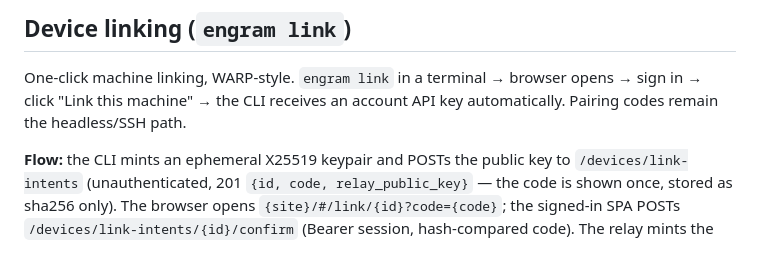
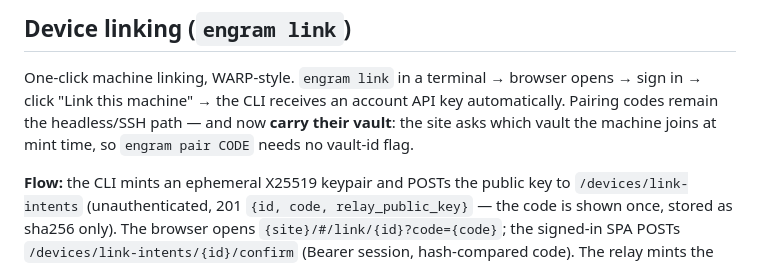
Before and after one commit to El-AI-Intelligence/Engram, a Markdown page: docs/engram-product/AUTHENTICATION.md, the part around the change. GitHub-like rendering.

```diff
--- a/docs/engram-product/AUTHENTICATION.md
+++ b/docs/engram-product/AUTHENTICATION.md
@@ -177,7 +177,9 @@ engram handoff
 
 One-click machine linking, WARP-style. `engram link` in a terminal →
 browser opens → sign in → click "Link this machine" → the CLI receives an
-account API key automatically. Pairing codes remain the headless/SSH path.
+account API key automatically. Pairing codes remain the headless/SSH path —
+and now **carry their vault**: the site asks which vault the machine joins
+at mint time, so `engram pair CODE` needs no vault-id flag.
 
 **Flow:** the CLI mints an ephemeral X25519 keypair and POSTs the public
 key to `/devices/link-intents` (unauthenticated, 201 `{id, code,
```
Also changed, not shown: docs/engram-product/SYNC.md (+17 -17 lines).
